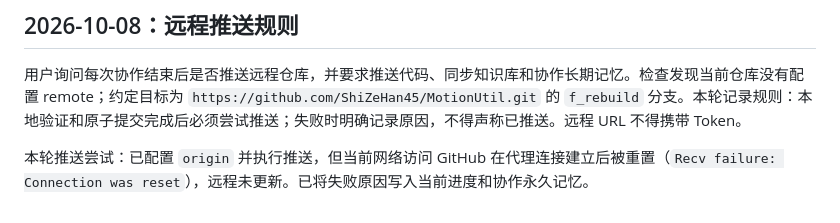
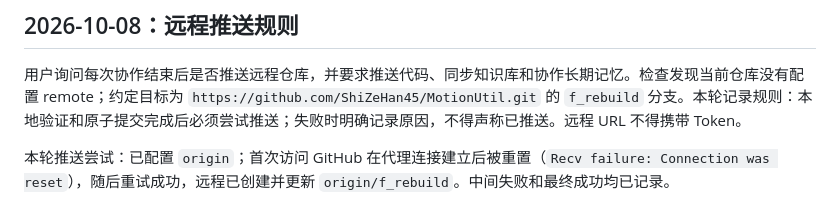
Before and after one commit to ShiZeHan45/MotionUtil, a Markdown page: 项目知识库/07_历史对话.md, the part around the change. Drawn GitHub-style.

```diff
--- a/项目知识库/07_历史对话.md
+++ b/项目知识库/07_历史对话.md
@@ -88,4 +88,4 @@
 
 用户询问每次协作结束后是否推送远程仓库，并要求推送代码、同步知识库和协作长期记忆。检查发现当前仓库没有配置 remote；约定目标为 `https://github.com/ShiZeHan45/MotionUtil.git` 的 `f_rebuild` 分支。本轮记录规则：本地验证和原子提交完成后必须尝试推送；失败时明确记录原因，不得声称已推送。远程 URL 不得携带 Token。
 
-本轮推送尝试：已配置 `origin` 并执行推送，但当前网络访问 GitHub 在代理连接建立后被重置（`Recv failure: Connection was reset`），远程未更新。已将失败原因写入当前进度和协作永久记忆。
+本轮推送尝试：已配置 `origin`；首次访问 GitHub 在代理连接建立后被重置（`Recv failure: Connection was reset`），随后重试成功，远程已创建并更新 `origin/f_rebuild`。中间失败和最终成功均已记录。
```
Also changed, not shown: 项目知识库/05_当前进度.md (+3 -3 lines).
